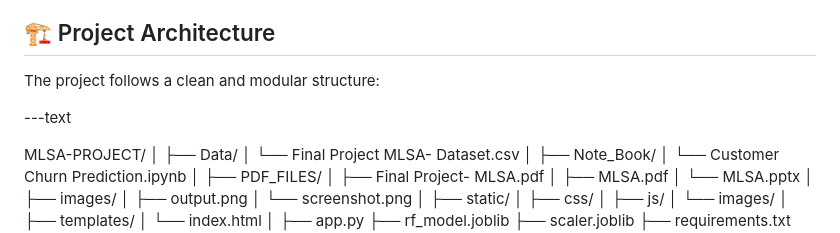
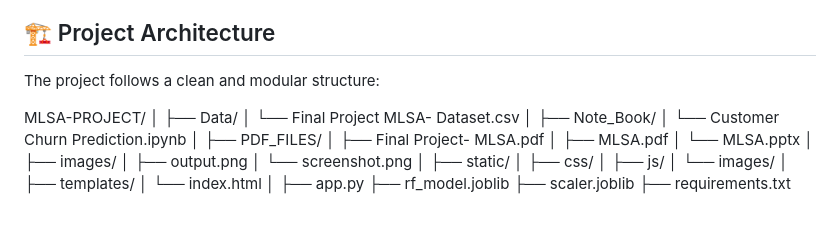
Before and after one commit to Abdo-techno/MLSA-PROJECT, a Markdown page: README.md, the part around the change. GitHub-like rendering; blank space fills up the shorter version.

```diff
--- a/README.md
+++ b/README.md
@@ -5,7 +5,6 @@
 The project follows a clean and modular structure:
 
 
----text
 
 MLSA-PROJECT/
 │
```
